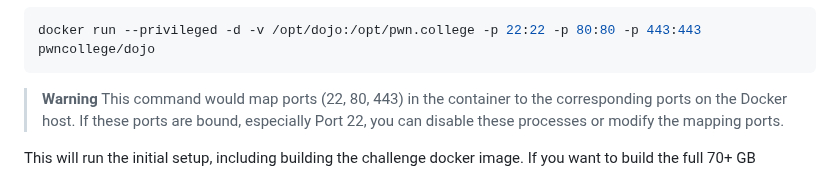
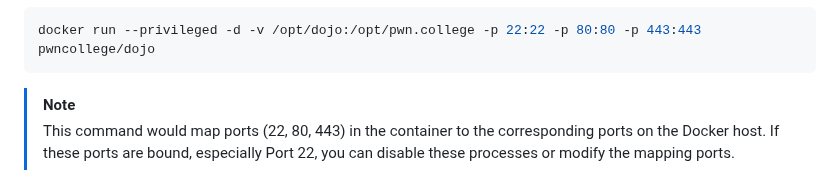
Before and after one commit to CeS-3/pwn.hust.college, a Markdown page: README.md, the part around the change. Drawn GitHub-style.

Commit message:
modify warning to note

````diff
--- a/README.md
+++ b/README.md
@@ -41,7 +41,7 @@ Finally, run the infrastructure which will be hosted on domain `my.domain.colleg
 docker run --privileged -d -v /opt/dojo:/opt/pwn.college -p 22:22 -p 80:80 -p 443:443 pwncollege/dojo
 ```
 
-> **Warning**
+> [!NOTE]
 > This command would map ports (22, 80, 443) in the container to the corresponding ports on the Docker host.
 > If these ports are bound, especially Port 22, you can disable these processes or modify the mapping ports.
 
````
